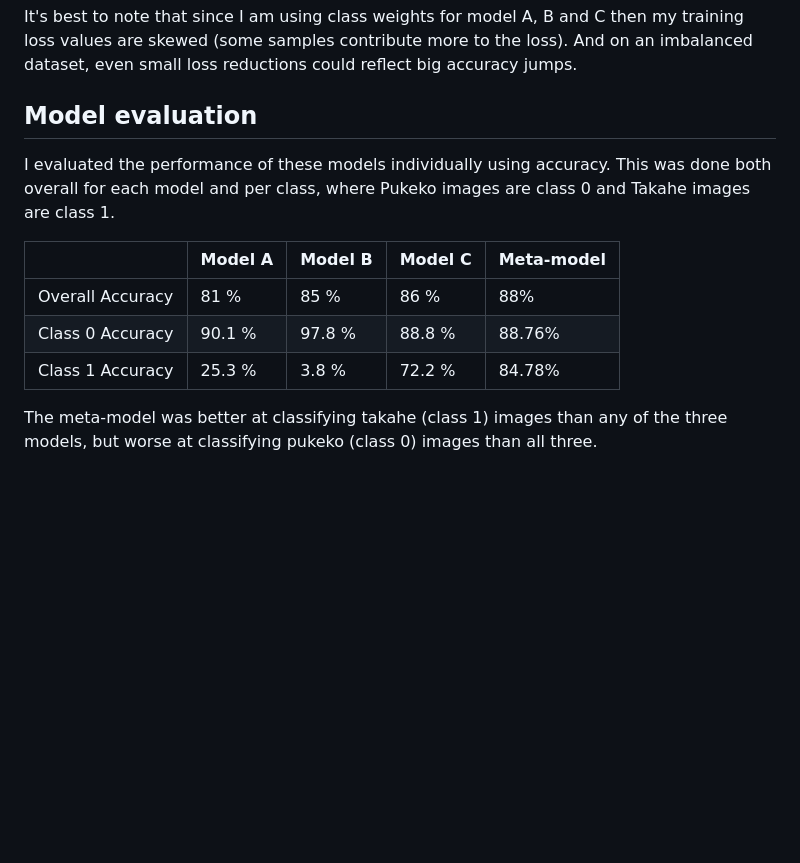
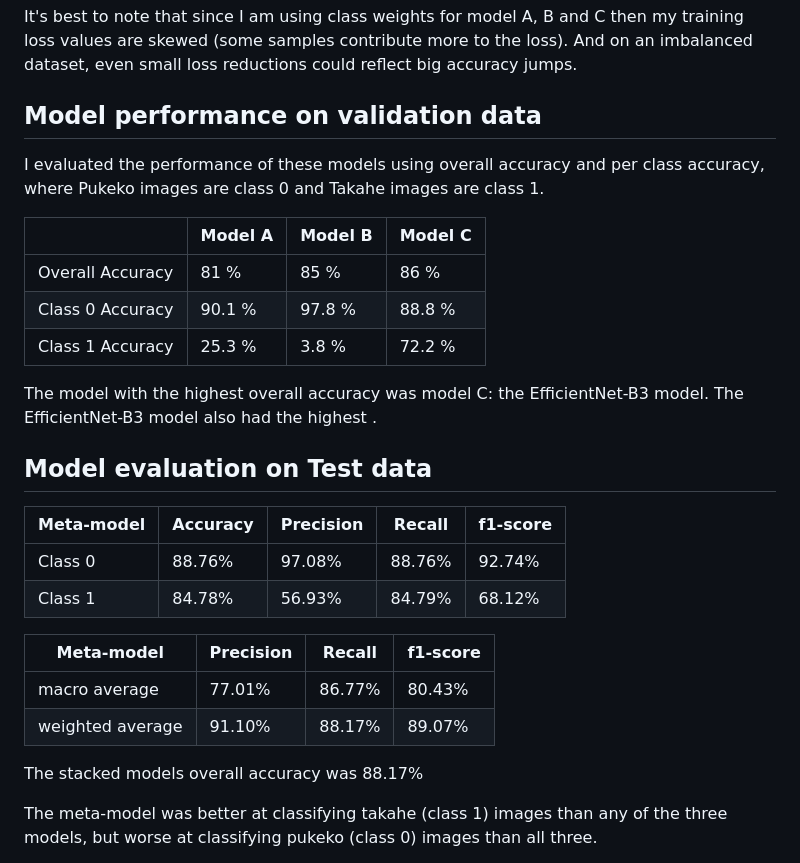
Before and after one commit to JAlexandra7/Takahe_detection, a Markdown page: README.md, the part around the change. Rendered like a GitHub page; blank space fills up the shorter version.

Commit message:
Update README.md
Added model performance on validation set and test set.

```diff
--- a/README.md
+++ b/README.md
@@ -56,14 +56,31 @@ For Model B I can see that the training loss per epoch is consistently decreasin
 
 It's best to note that since I am using class weights for model A, B and C then my training loss values are skewed (some samples contribute more to the loss). And on an imbalanced dataset, even small loss reductions could reflect big accuracy jumps.
 
-## Model evaluation
-I evaluated the performance of these models individually using accuracy. This was done both overall for each model and per class, where Pukeko images are class 0 and Takahe images are class 1.
+## Model performance on validation data
 
-|                  | Model A        | Model B  | Model C | Meta-model|
-|------------------|----------------|----------|---------|-----------|
-| Overall Accuracy | 81 %           | 85 %     | 86 %    | 88%       |
-| Class 0 Accuracy | 90.1 %         | 97.8 %   | 88.8 %  | 88.76%    |
-| Class 1 Accuracy | 25.3 %         | 3.8 %    | 72.2 %  | 84.78%    |
+I evaluated the performance of these models using overall accuracy and per class accuracy, where Pukeko images are class 0 and Takahe images are class 1.
+
+|                  | Model A        | Model B  | Model C |
+|------------------|----------------|----------|---------|
+| Overall Accuracy | 81 %           | 85 %     | 86 %    |
+| Class 0 Accuracy | 90.1 %         | 97.8 %   | 88.8 %  |
+| Class 1 Accuracy | 25.3 %         | 3.8 %    | 72.2 %  |
+
+The model with the highest overall accuracy was model C: the EfficientNet-B3 model. The EfficientNet-B3 model also had the highest  .
+
+## Model evaluation on Test data
+
+| Meta-model | Accuracy  | Precision | Recall | f1-score |
+|------------|-----------|-----------|--------|----------|
+| Class 0    | 88.76%    | 97.08%    | 88.76% | 92.74%   |
+| Class 1    | 84.78%    | 56.93%    | 84.79% | 68.12%   |
+
+| Meta-model      |Precision | Recall | f1-score |
+|-----------------|----------|--------|----------|
+| macro average   | 77.01%    | 86.77%  | 80.43% |
+| weighted average| 91.10%    | 88.17%  | 89.07% |
+
+The stacked models overall accuracy was 88.17%
 
 The meta-model was better at classifying takahe (class 1) images than any of the three models, but worse at classifying pukeko (class 0) images than all three.
 
```
